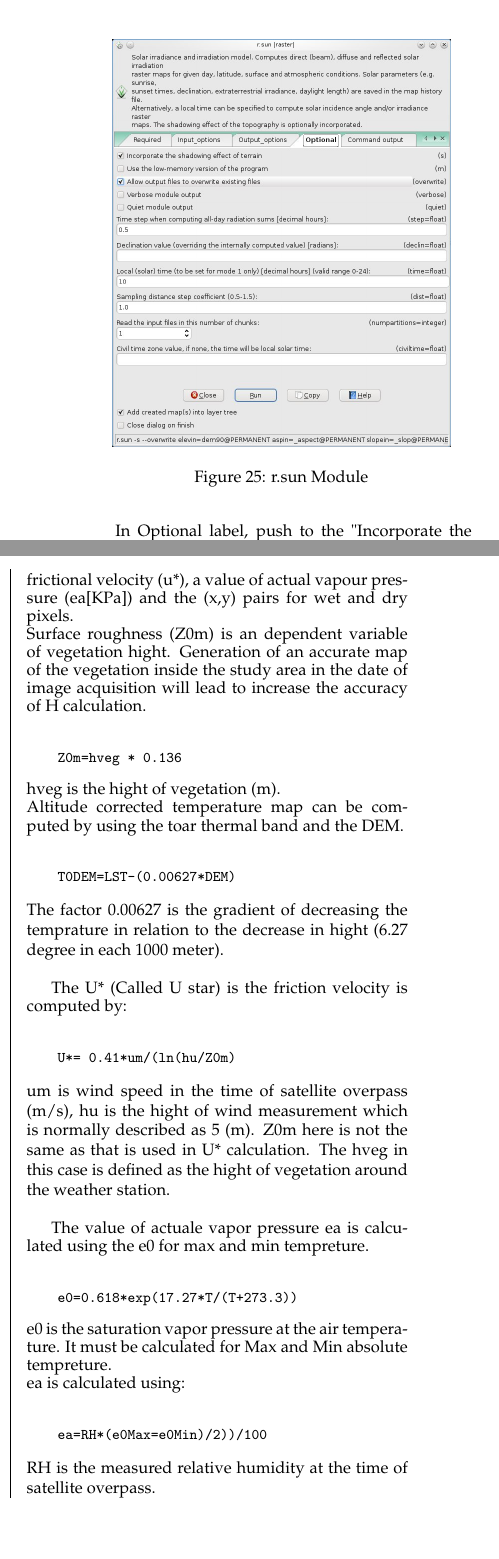
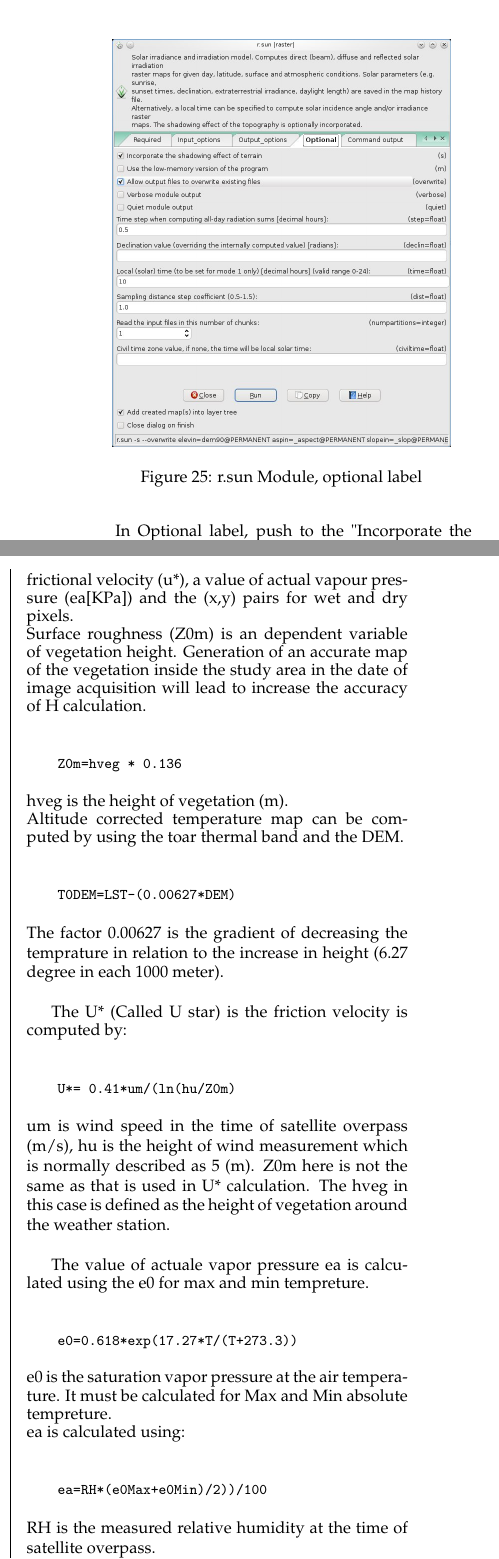
Before and after one commit to OSGeo/grass-promo, a LaTeX document (tutorials/grass_landsat_ETa/main_document.tex, which reads tutorials/grass_landsat_ETa/article_GIPE.tex): two parts of the columns of pages 12 and 13 of 16, joined at a grey line, cut at the place of the change, the shorter picture padded with empty space. Compiled offline with pdfLaTeX.

Commit message:
fixed typos
git-svn-id: https://svn.osgeo.org/grass/grass-promo@44849 15284696-431f-4ddb-bdfa-cd5b030d7da7

```diff
--- a/tutorials/grass_landsat_ETa/article_GIPE.tex
+++ b/tutorials/grass_landsat_ETa/article_GIPE.tex
@@ -583,7 +583,7 @@ Table 1: Linke Turbidity Coefficient
    %name of your graphic, without the path AND in PNG (screnshots etc)/PDF (drawings) format:
    \includegraphics[scale=0.4]{gipe024.png}
    %caption of the figure
-   \caption{r.sun Module}
+   \caption{r.sun Module, optional label}
    %label of the figure, which has to correspond to \ref{}:
    \label{fig:gipe024}
 \end{figure}
@@ -676,22 +676,22 @@ i.eb.soilheatflux \
 
 \subsection{Sensible Heat Flux}
 The Sensible heat flux (H) is calculated by "i.eb.h\_SEBAL01", given both maps of Net Radiation and soil Heat flux (Rn, G) at instantaneous time, the surface roughness (z0m), a map of the altitude corrected temperature (t0dem), a point data of the frictional velocity (u*), a value of actual vapour pressure (ea[KPa]) and the (x,y) pairs for wet and dry pixels.\newline
-Surface roughness (Z0m) is an dependent variable of vegetation hight. Generation of an accurate map of the vegetation inside the study area in the date of image acquisition will lead to increase the accuracy of H calculation.\newline
+Surface roughness (Z0m) is an dependent variable of vegetation height. Generation of an accurate map of the vegetation inside the study area in the date of image acquisition will lead to increase the accuracy of H calculation.\newline
 \begin{smallverbatim}
     Z0m=hveg * 0.136
 \end{smallverbatim}
-hveg is the hight of vegetation (m).\newline
+hveg is the height of vegetation (m).\newline
 Altitude corrected temperature map can be computed by using the toar thermal band and the DEM.\newline
 \begin{smallverbatim}
     T0DEM=LST-(0.00627*DEM)
 \end{smallverbatim}
-The factor 0.00627 is the gradient of decreasing the temprature in relation to the decrease in hight (6.27 degree in each 1000 meter).\newline
+The factor 0.00627 is the gradient of decreasing the temprature in relation to the increase in height (6.27 degree in each 1000 meter).\newline
 
 The U* (Called U star) is the friction velocity is computed by:\newline
 \begin{smallverbatim}
     U*= 0.41*um/(ln(hu/Z0m)
 \end{smallverbatim}
-um is wind speed in the time of satellite overpass (m/s), hu is the hight of wind measurement which is normally described as 5 (m). Z0m here is not the same as that is used in  U* calculation. The  hveg in this case is defined as the hight of vegetation around the weather station.\newline
+um is wind speed in the time of satellite overpass (m/s), hu is the height of wind measurement which is normally described as 5 (m). Z0m here is not the same as that is used in  U* calculation. The  hveg in this case is defined as the height of vegetation around the weather station.\newline
 
 The value of actuale vapor pressure ea is calculated using the e0 for max and min tempreture.\newline
 \begin{smallverbatim}
@@ -700,7 +700,7 @@ The value of actuale vapor pressure ea is calculated using the e0 for max and mi
 e0 is the saturation vapor pressure at the air temperature. It must be calculated for Max and Min absolute tempreture.\newline
 ea is calculated using:\newline
 \begin{smallverbatim}
-    ea=RH*(e0Max=e0Min)/2))/100
+    ea=RH*(e0Max+e0Min)/2))/100
 \end{smallverbatim}
 RH is the measured relative humidity at the time of satellite overpass.\newline
 The location (row and column) of the wet (cold) and dry (hot) pixel must be found by the user. For wet pixel a place inside a water body and for dry pixel a place inside a bare and dry soil surface is recommended (SEBAL method is geographically dependent on extrem energy balance points).\newline
```
Also changed, not shown: tutorials/grass_landsat_ETa/article_GIPE.tex (7 more changed lines).
